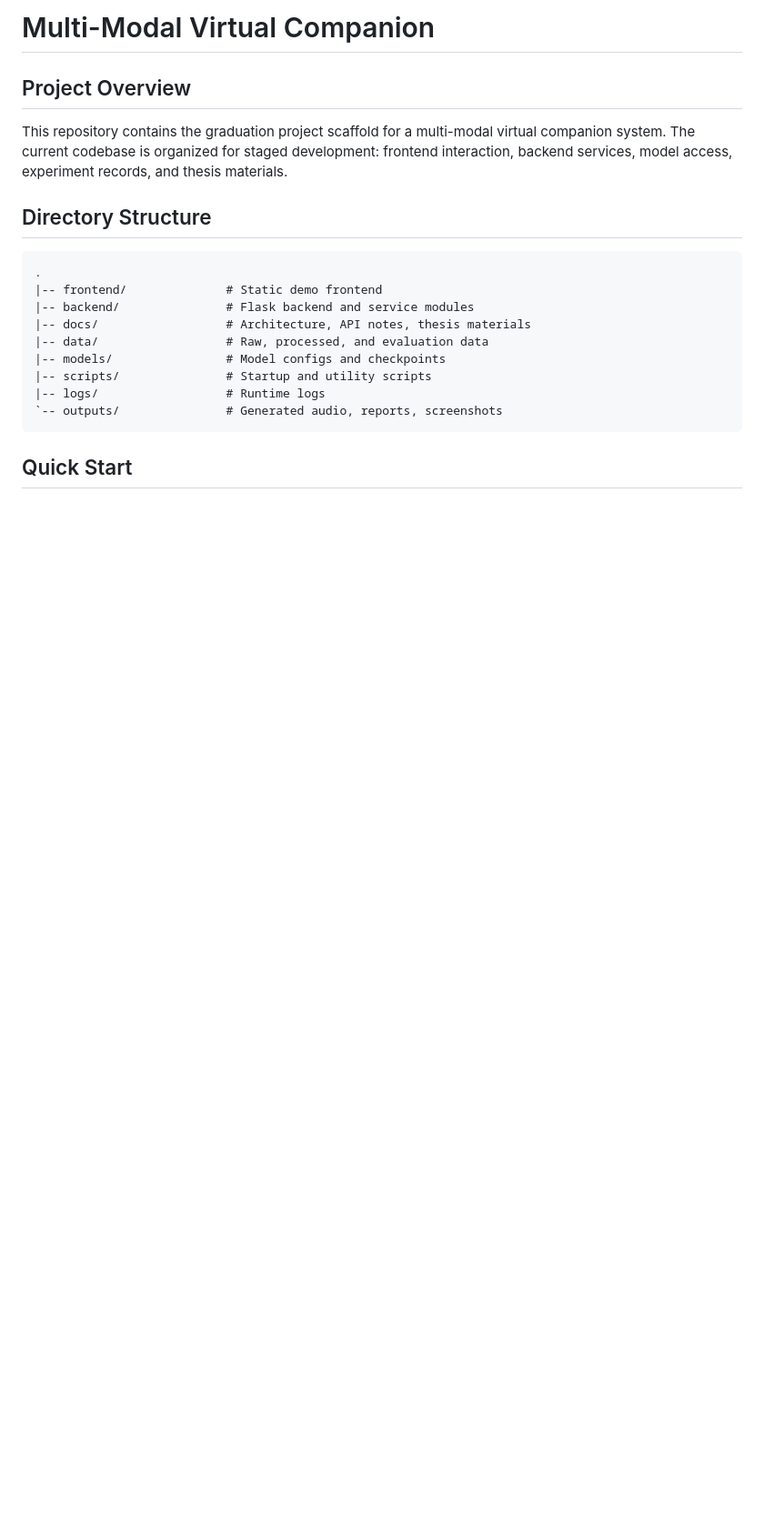
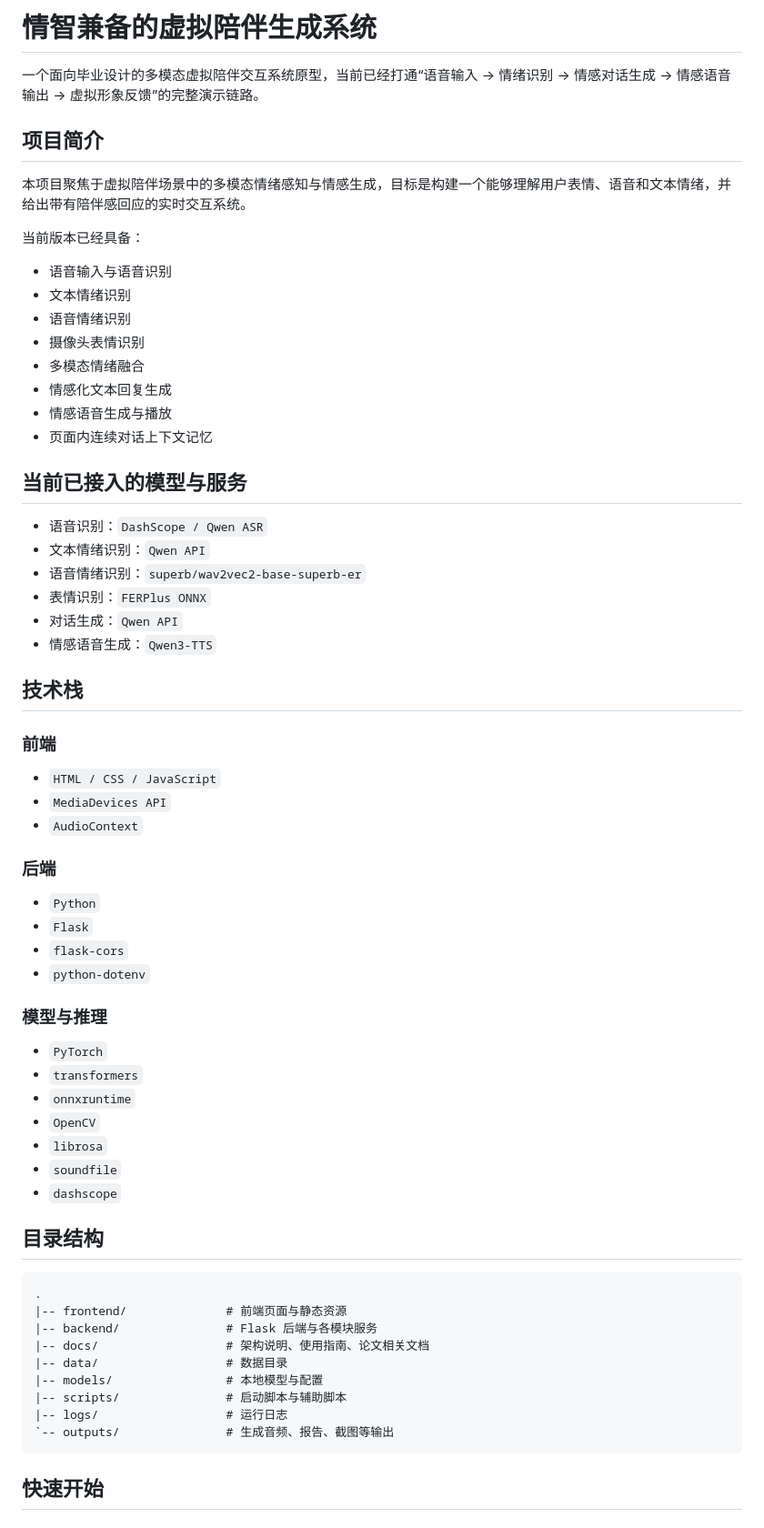
Before and after one commit to shijiuhuaxing/bisheintereactive, a Markdown page: README.md, the part around one of its changes. Shown at 91% size. Rendered like a GitHub page; blank space fills up the shorter version.

Commit message:
Update README in Chinese

````diff
--- a/README.md
+++ b/README.md
@@ -1,23 +1,69 @@
-# Multi-Modal Virtual Companion
+# 情智兼备的虚拟陪伴生成系统
 
-## Project Overview
+一个面向毕业设计的多模态虚拟陪伴交互系统原型，当前已经打通“语音输入 -> 情绪识别 -> 情感对话生成 -> 情感语音输出 -> 虚拟形象反馈”的完整演示链路。
 
-This repository contains the graduation project scaffold for a multi-modal virtual companion system.
-The current codebase is organized for staged development: frontend interaction, backend services, model access, experiment records, and thesis materials.
+## 项目简介
 
-## Directory Structure
+本项目聚焦于虚拟陪伴场景中的多模态情绪感知与情感生成，目标是构建一个能够理解用户表情、语音和文本情绪，并给出带有陪伴感回应的实时交互系统。
+
+当前版本已经具备：
+
+- 语音输入与语音识别
+- 文本情绪识别
+- 语音情绪识别
+- 摄像头表情识别
+- 多模态情绪融合
+- 情感化文本回复生成
+- 情感语音生成与播放
+- 页面内连续对话上下文记忆
+
+## 当前已接入的模型与服务
+
+- 语音识别：`DashScope / Qwen ASR`
+- 文本情绪识别：`Qwen API`
+- 语音情绪识别：`superb/wav2vec2-base-superb-er`
+- 表情识别：`FERPlus ONNX`
+- 对话生成：`Qwen API`
+- 情感语音生成：`Qwen3-TTS`
+
+## 技术栈
+
+### 前端
+
+- `HTML / CSS / JavaScript`
+- `MediaDevices API`
+- `AudioContext`
+
+### 后端
+
+- `Python`
+- `Flask`
+- `flask-cors`
+- `python-dotenv`
+
+### 模型与推理
+
+- `PyTorch`
+- `transformers`
+- `onnxruntime`
+- `OpenCV`
+- `librosa`
+- `soundfile`
+- `dashscope`
+
+## 目录结构
 
 ```text
 .
-|-- frontend/              # Static demo frontend
-|-- backend/               # Flask backend and service modules
-|-- docs/                  # Architecture, API notes, thesis materials
-|-- data/                  # Raw, processed, and evaluation data
-|-- models/                # Model configs and checkpoints
-|-- scripts/               # Startup and utility scripts
-|-- logs/                  # Runtime logs
-`-- outputs/               # Generated audio, reports, screenshots
+|-- frontend/              # 前端页面与静态资源
+|-- backend/               # Flask 后端与各模块服务
+|-- docs/                  # 架构说明、使用指南、论文相关文档
+|-- data/                  # 数据目录
+|-- models/                # 本地模型与配置
+|-- scripts/               # 启动脚本与辅助脚本
+|-- logs/                  # 运行日志
+`-- outputs/               # 生成音频、报告、截图等输出
 ```
 
-## Quick Start
+## 快速开始
 
````
Also changed, not shown: other parts of README.md (+106 -54 lines).
